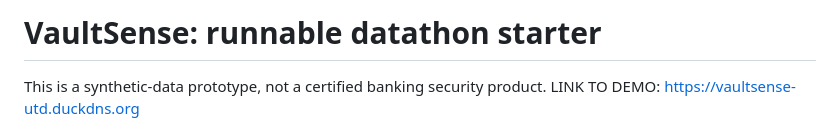
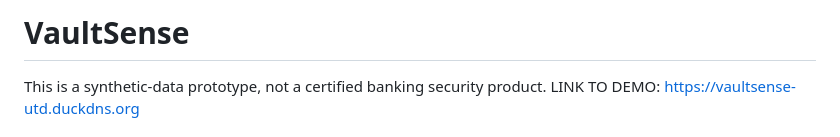
Before and after one commit to swatichander251/VaultSense, a Markdown page: README.md, the part around the change. Drawn GitHub-style.

```diff
--- a/README.md
+++ b/README.md
@@ -1,4 +1,4 @@
-# VaultSense: runnable datathon starter
+# VaultSense
 
 This is a synthetic-data prototype, not a certified banking security product.
 LINK TO DEMO: https://vaultsense-utd.duckdns.org
```
